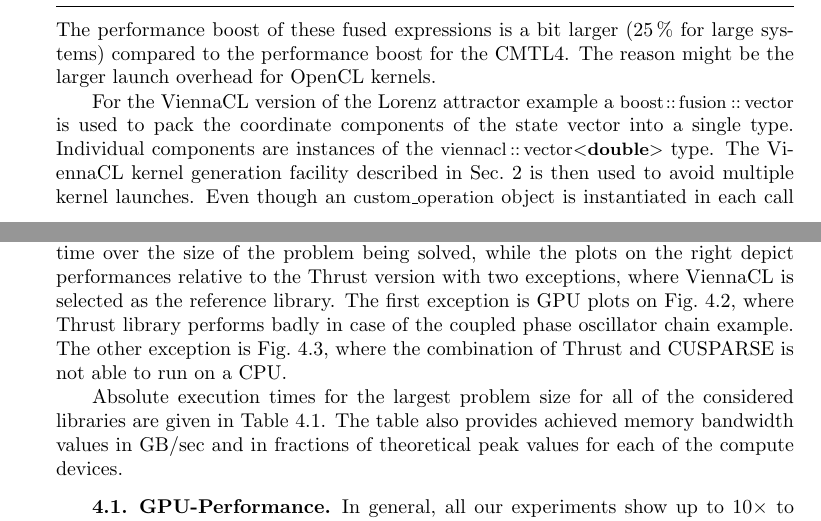
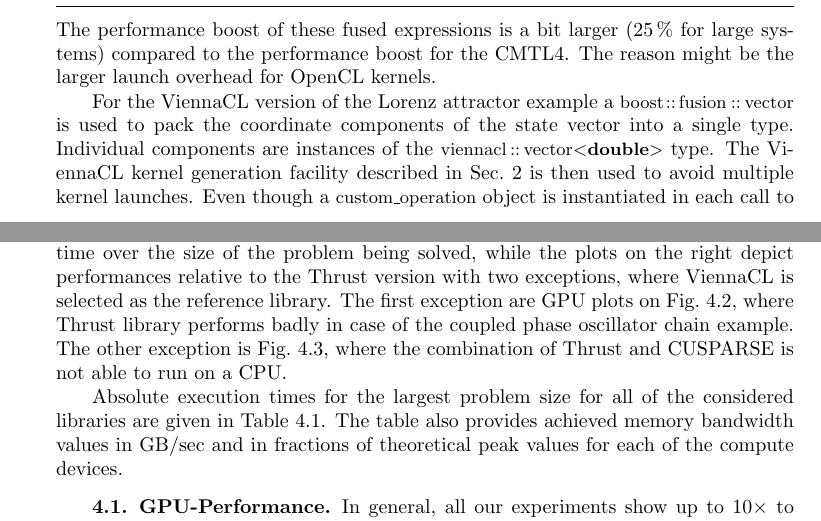
Before and after one commit to ddemidov/gpgpu_with_modern_cpp, a LaTeX paper (gpgpu_with_modern_cpp.tex): two parts of pages 9 and 15 of 20, joined at a grey line, cut so that both start at the same text. Compiled offline with pdfLaTeX; a LaTeX package or settings file that is missing is left out.

Commit message:
A couple of typos

```diff
--- a/gpgpu_with_modern_cpp.tex
+++ b/gpgpu_with_modern_cpp.tex
@@ -666,7 +666,7 @@ For the ViennaCL version of the Lorenz attractor example a
 state vector into a single type. Individual components are instances of the
 \code{viennacl::vector<double>} type.  The ViennaCL kernel generation facility described in
 Sec.~\ref{sec:adapting-odeint} is then used to avoid multiple kernel launches.
-Even though an \code{custom_operation} object is instantiated in each call to \code{operator()},
+Even though a \code{custom_operation} object is instantiated in each call to \code{operator()},
 the kernel is created only once and then buffered internally for further reuse.
 \begin{lstlisting}
 typedef fusion::vector<
@@ -1000,7 +1000,7 @@ and AMD Tahiti cards are correspondingly plotted with solid and dotted lines.
 The plots on the left show absolute solution time over the size of the problem
 being solved, while the plots on the right depict performances relative to the
 Thrust version with two exceptions, where ViennaCL is selected as the reference
-library. The first exception is GPU plots on \figref{fig:phase:perf}, where
+library. The first exception are GPU plots on \figref{fig:phase:perf}, where
 Thrust library performs badly in case of the coupled phase oscillator chain
 example. The other exception is \figref{fig:lattice:perf}, where the
 combination of Thrust and CUSPARSE is not able to run on a CPU.
```
Also changed, not shown: gpgpu_with_modern_cpp.tex (2 more changed lines).
